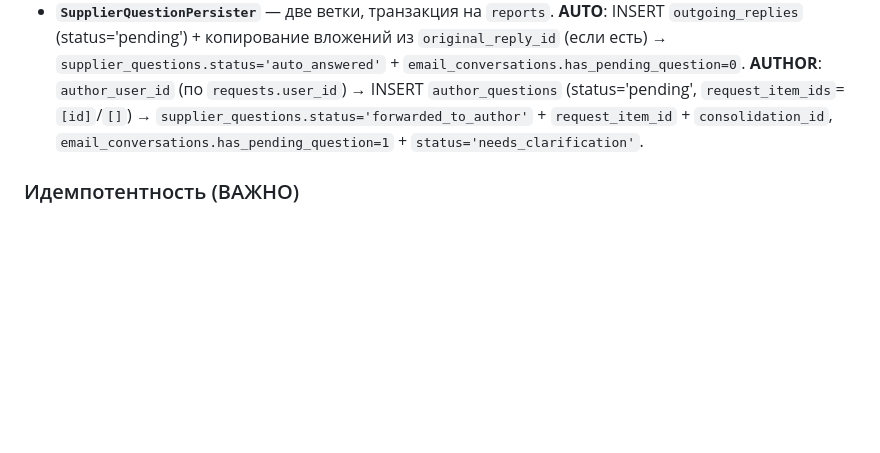
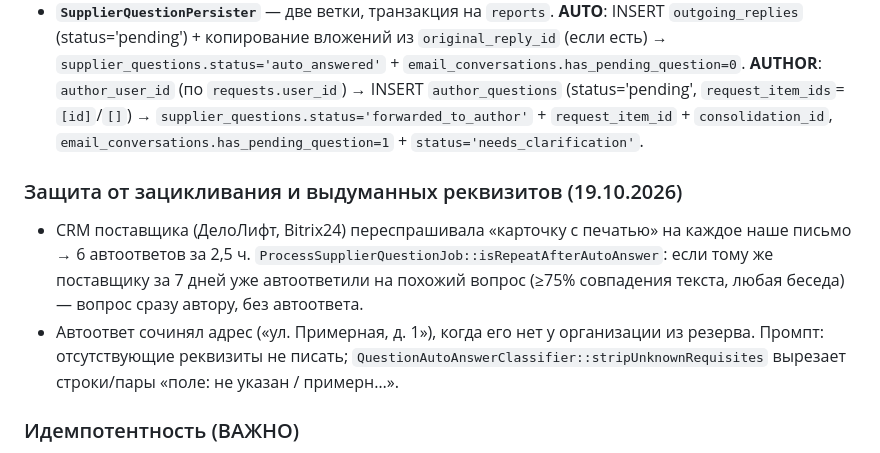
Before and after one commit to markyel/iqot-platform, a Markdown page: CLAUDE.md, the part around the change. Drawn GitHub-style; blank space fills up the shorter version.

Commit message:
docs: защита автоответов от зацикливания и выдумок
Co-Authored-By: Claude Opus 5.5 <noreply@anthropic.com>

```diff
--- a/CLAUDE.md
+++ b/CLAUDE.md
@@ -207,6 +207,10 @@ Upsert офферов идемпотентен, но вставки в `request_
 - **`QuestionConsolidator`** (AI #2, ветка Author) — дедуп вопроса по позиции: порт Get Existing Consolidations / Prepare Consolidation Check / AI Compare (gpt-4o-mini) / ветвей Is Similar?/Has Existing Answer?. Группы вопросов по `request_item_id` из `question_consolidation` + `supplier_questions.consolidation_id`. Если новый вопрос похож на группу с уже имеющимся ответом автора (`status='author_answered'`) → **апгрейд до авто-ответа** (`auto_answer_source='consolidation'`). Иначе — цепляет к существующей группе или заводит новую (INSERT `question_consolidation`).
 - **`SupplierQuestionPersister`** — две ветки, транзакция на `reports`. **AUTO**: INSERT `outgoing_replies` (status='pending') + копирование вложений из `original_reply_id` (если есть) → `supplier_questions.status='auto_answered'` + `email_conversations.has_pending_question=0`. **AUTHOR**: `author_user_id` (по `requests.user_id`) → INSERT `author_questions` (status='pending', `request_item_ids`=`[id]`/`[]`) → `supplier_questions.status='forwarded_to_author'` + `request_item_id` + `consolidation_id`, `email_conversations.has_pending_question=1` + `status='needs_clarification'`.
 
+### Защита от зацикливания и выдуманных реквизитов (19.10.2026)
+- CRM поставщика (ДелоЛифт, Bitrix24) переспрашивала «карточку с печатью» на каждое наше письмо → 6 автоответов за 2,5 ч. `ProcessSupplierQuestionJob::isRepeatAfterAutoAnswer`: если тому же поставщику за 7 дней уже автоответили на похожий вопрос (≥75% совпадения текста, любая беседа) — вопрос сразу автору, без автоответа.
+- Автоответ сочинял адрес («ул. Примерная, д. 1»), когда его нет у организации из резерва. Промпт: отсутствующие реквизиты не писать; `QuestionAutoAnswerClassifier::stripUnknownRequisites` вырезает строки/пары «поле: не указан / примерн…».
+
 ### Идемпотентность (ВАЖНО)
 Вставки `outgoing_replies`/`author_questions`/`question_consolidation` НЕ идемпотентны на уровне БД. Поэтому:
 - **Флаг `EMAILS_QUESTIONS_ENABLED` по умолчанию OFF** (`services.email_questions.enabled`). Включать `true` в `.env` прода ТОЛЬКО ПОСЛЕ отключения n8n-воркфлоу «Process Supplier Questions» — параллельная работа двух систем плодит дубли. Без флага `emails:process-questions` молчит, ручной/точечный прогон — `--force`.
```
